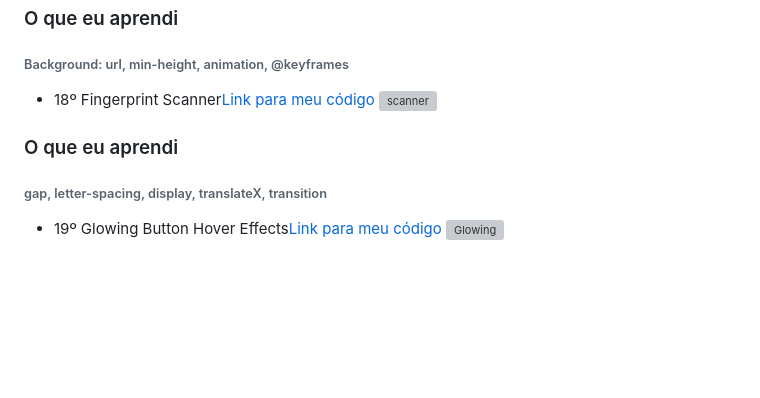
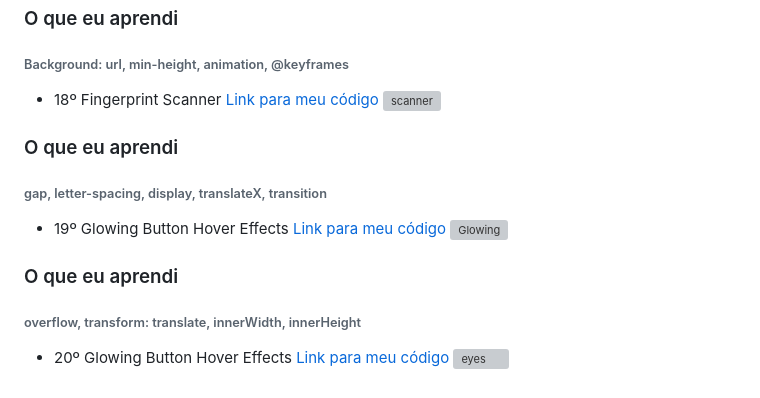
Before and after one commit to WendelFranklyn/30Days_CSS, a Markdown page: README.md, the part around the change. Drawn GitHub-style; blank space fills up the shorter version; grey boxes are pictures that could not be loaded.

Commit message:
Update README.md
Eyes

```diff
--- a/README.md
+++ b/README.md
@@ -99,10 +99,15 @@ Site usado para puxar as informações https://openweathermap.org/<span>
 
 ### O que eu aprendi
 ###### Background: url, min-height, animation, @keyframes<span>
-* 18º Fingerprint Scanner<a href="https://github.com/WendelFranklyn/30Days_CSS/tree/main/18Dia_Fingerprint_Scanner">Link para meu código</a>
+* 18º Fingerprint Scanner <a href="https://github.com/WendelFranklyn/30Days_CSS/tree/main/18Dia_Fingerprint_Scanner">Link para meu código</a>
 ![scanner](https://github.com/WendelFranklyn/30Days_CSS/assets/69936829/72585704-91f0-4aaa-ba93-85067d1bf7c1)
 
 ### O que eu aprendi
 ###### gap, letter-spacing, display, translateX, transition<span>
-* 19º Glowing Button Hover Effects<a href="https://github.com/WendelFranklyn/30Days_CSS/tree/main/19Dia_Glowing_Button">Link para meu código</a>
+* 19º Glowing Button Hover Effects <a href="https://github.com/WendelFranklyn/30Days_CSS/tree/main/19Dia_Glowing_Button">Link para meu código</a>
 ![Glowing](https://github.com/WendelFranklyn/30Days_CSS/assets/69936829/b9358204-0d11-440f-b783-975e612ff77b)
+
+### O que eu aprendi
+###### overflow, transform: translate, innerWidth, innerHeight<span>
+* 20º Glowing Button Hover Effects <a href="https://github.com/WendelFranklyn/30Days_CSS/tree/main/20Dia_Eyes">Link para meu código</a>
+![eyes](https://github.com/WendelFranklyn/30Days_CSS/assets/69936829/67530deb-5222-4024-89b9-e1b2f70f58ba)
```
